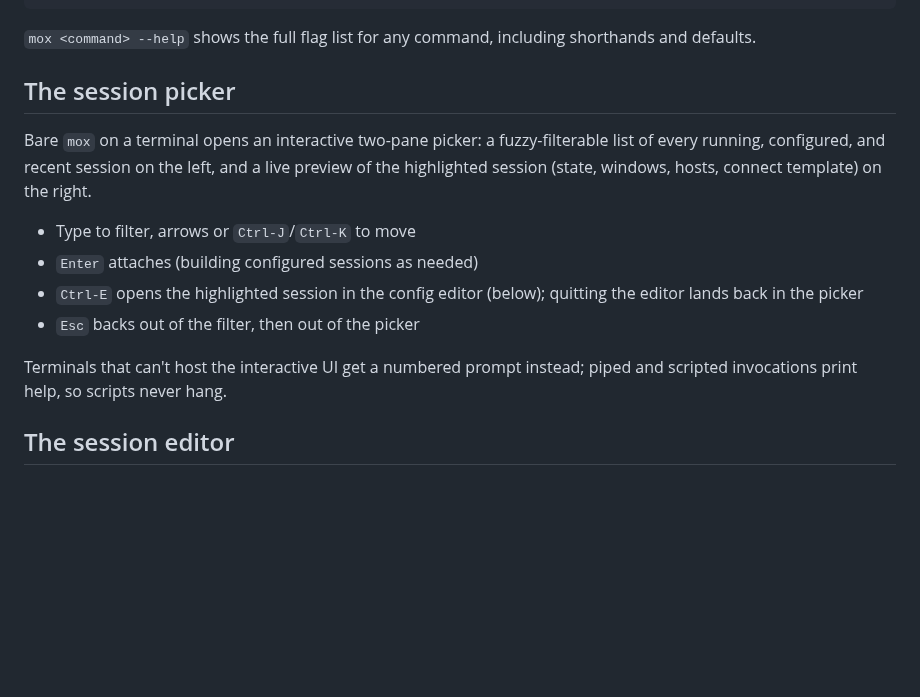
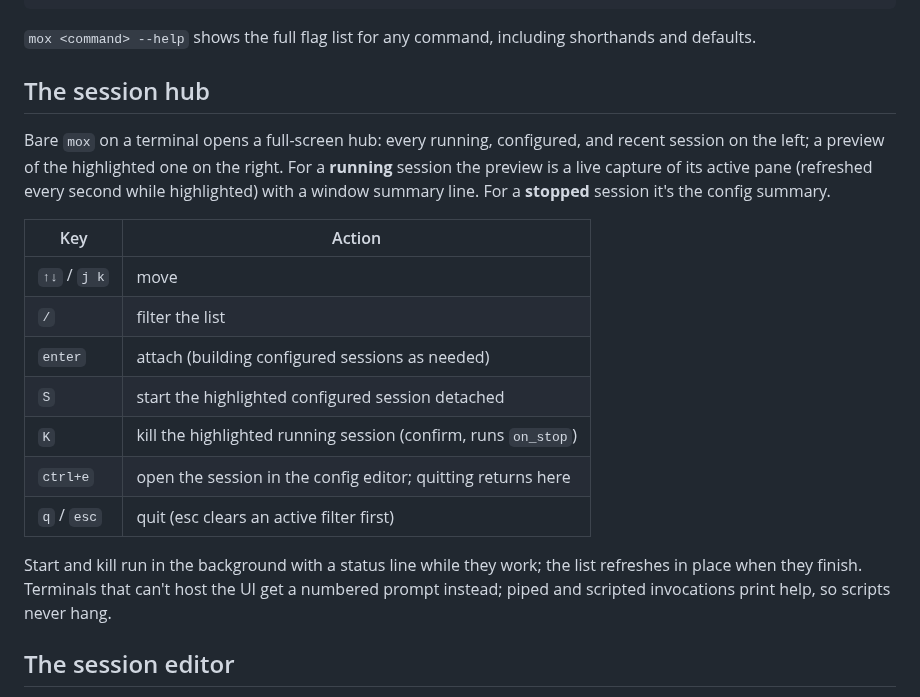
Before and after one commit to bthall/mox, a Markdown page: docs/commands.md, the part around the change. GitHub-like rendering; blank space fills up the shorter version.

```diff
--- a/docs/commands.md
+++ b/docs/commands.md
@@ -30,21 +30,28 @@ Other:
 `mox <command> --help` shows the full flag list for any command, including
 shorthands and defaults.
 
-## The session picker
+## The session hub
 
-Bare `mox` on a terminal opens an interactive two-pane picker: a
-fuzzy-filterable list of every running, configured, and recent session on
-the left, and a live preview of the highlighted session (state, windows,
-hosts, connect template) on the right.
+Bare `mox` on a terminal opens a full-screen hub: every running,
+configured, and recent session on the left; a preview of the highlighted
+one on the right. For a **running** session the preview is a live capture
+of its active pane (refreshed every second while highlighted) with a
+window summary line. For a **stopped** session it's the config summary.
 
-- Type to filter, arrows or `Ctrl-J`/`Ctrl-K` to move
-- `Enter` attaches (building configured sessions as needed)
-- `Ctrl-E` opens the highlighted session in the config editor (below);
-  quitting the editor lands back in the picker
-- `Esc` backs out of the filter, then out of the picker
+| Key | Action |
+| --- | --- |
+| `↑↓` / `j k` | move |
+| `/` | filter the list |
+| `enter` | attach (building configured sessions as needed) |
+| `S` | start the highlighted configured session detached |
+| `K` | kill the highlighted running session (confirm, runs `on_stop`) |
+| `ctrl+e` | open the session in the config editor; quitting returns here |
+| `q` / `esc` | quit (esc clears an active filter first) |
 
-Terminals that can't host the interactive UI get a numbered prompt instead;
-piped and scripted invocations print help, so scripts never hang.
+Start and kill run in the background with a status line while they work;
+the list refreshes in place when they finish. Terminals that can't host
+the UI get a numbered prompt instead; piped and scripted invocations print
+help, so scripts never hang.
 
 ## The session editor
 
```
Also changed, not shown: CHANGELOG.md (+10 -0 lines), README.md (+4 -3 lines), assets/screenshot-hub.png (added).
